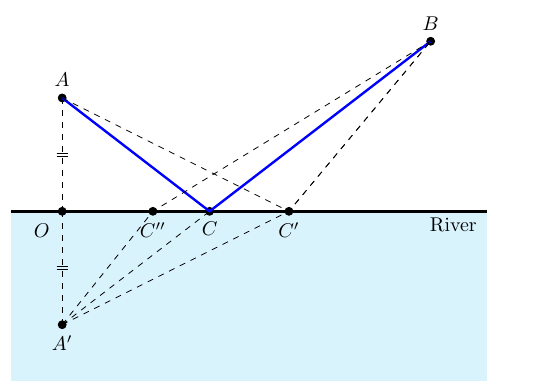
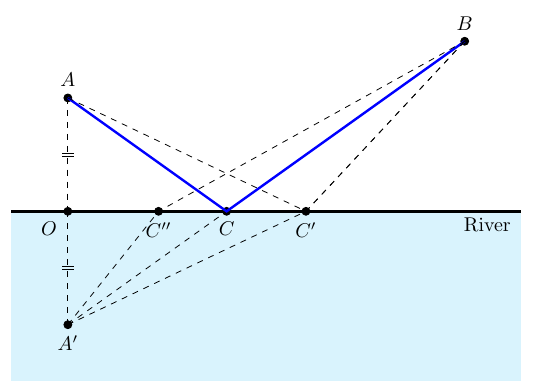
Before and after one commit to AshrithSagar/E0230-CMO-2025, a LaTeX figure (TeX/figures/heron/_.tex): the whole page. Compiled offline with pdfLaTeX.

Commit message:
🏗️ TeX

```diff
--- a/TeX/figures/heron/_.tex
+++ b/TeX/figures/heron/_.tex
@@ -1,67 +1,68 @@
 \documentclass[tikz, border=5pt]{standalone}
+\usetikzlibrary{calc, intersections}
 
 \begin{document}
 \begin{tikzpicture}
-
   %% Heron's problem
 
-  % River
-  \fill[cyan!15] (0.6,0) rectangle (9,-3);
-  \draw[very thick] (0.6,0) -- (9,0);
-  \node at (9-0.6,0) [below] {River};
+  % Params
+  \def\xA{1}
+  \def\yA{2}
+  \def\xB{8}
+  \def\yB{3}
+  \def\xCp{5.2}
+  \def\xCpp{2.6}
 
-  % Point A
-  \draw[fill=black] (1.5,2) circle (2pt);
-  \node at (1.5,2) [above=2pt] {\( A \)};
+  % River y=0
+  \fill[cyan!15] (\xA-1,0) rectangle (\xB+1,-\yA-1);
+  \draw[very thick] (\xA-1,0) -- (\xB+1,0);
+  \node at (\xB+0.4,0) [below] {River};
 
-  % Point B
-  \draw[fill=black] (8,3) circle (2pt);
-  \node at (8,3) [above=2pt] {\( B \)};
+  % Coords
+  \coordinate (A) at (\xA,\yA);
+  \coordinate (B) at (\xB,\yB);
+  \coordinate (O) at (\xA,0);  % Projection of A onto river
+  \coordinate (Aprime) at (\xA,{-\yA});  % Reflection of A over river
+  \coordinate (Cprime) at (\xCp,0);
+  \coordinate (Cdoubleprime) at (\xCpp,0);
 
-  % Point O
-  \draw[fill=black] (1.5,0) circle (2pt);
-  \node at (1.5,0) [below left=2.8pt] {\( O \)};
+  % Paths
+  \path[name path=lineAB] (Aprime) -- (B);
+  \path[name path=river] (\xA-1,0) -- (\xB+1,0);
+  \path[name intersections={of=lineAB and river, by=C}];
 
-  % Line AOA'
-  \draw[dashed] (1.5,2) -- (1.5,0);
-  \draw[dashed] (1.5,0) -- (1.5,-2);
+  % Points
+  \draw[fill=black] (A) circle (2pt);
+  \draw[fill=black] (B) circle (2pt);
+  \draw[fill=black] (O) circle (2pt);
+  \draw[fill=black] (Aprime) circle (2pt);
+  \draw[fill=black] (C) circle (2pt);
+  \draw[fill=black] (Cprime) circle (2pt);
+  \draw[fill=black] (Cdoubleprime) circle (2pt);
 
-  % Mark AO and OA' as equal
-  \draw[line width=0.5pt] (1.4,0.975) -- (1.6,0.975);
-  \draw[line width=0.5pt] (1.4,1.025) -- (1.6,1.025);
-  \draw[line width=0.5pt] (1.4,-0.975) -- (1.6,-0.975);
-  \draw[line width=0.5pt] (1.4,-1.025) -- (1.6,-1.025);
+  % Labels
+  \node[above=2pt] at (A) {\( A \)};
+  \node[above=2pt] at (B) {\( B \)};
+  \node[below left=2pt] at (O) {\( O \)};
+  \node[below=2pt] at (Aprime) {\( A' \)};
+  \node[below=2pt] at (C) {\( C \)};
+  \node[below=2pt] at (Cprime) {\( C' \)};
+  \node[below=2pt] at (Cdoubleprime) {\( C'' \)};
 
-  % Point A'
-  \draw[fill=black] (1.5,-2) circle (2pt);
-  \node at (1.5,-2) [below=2pt] {\( A' \)};
+  % Segments
+  \draw[dashed] (A) -- (O);
+  \draw[dashed] (O) -- (Aprime);
+  \draw[dashed] (Aprime) -- (B);
+  \draw[very thick, blue] (A) -- (C) -- (B);
+  \draw[dashed] (Aprime) -- (Cprime) -- (B);
+  \draw[dashed] (A) -- (Cprime) -- (B);
+  \draw[dashed] (Aprime) -- (Cdoubleprime) -- (B);
 
-  % Path A'B
-  \draw[dashed] (1.5,-2) -- (8,3);
-
-  % Intersection point C
-  \draw[fill=black] (4.1,0) circle (2pt);
-  \node at (4.1,0) [below=2pt] {\( C \)};
-
-  % Path ACB
-  \draw[very thick, blue] (1.5,2) -- (4.1,0) -- (8,3);
-
-  % Point C'
-  \draw[fill=black] (5.5,0) circle (2pt);
-  \node at (5.5,0) [below=2pt] {\( C' \)};
-
-  % Path A'C'B
-  \draw[dashed] (1.5,-2) -- (5.5,0) -- (8,3);
-
-  % Path AC'B
-  \draw[dashed] (1.5,2) -- (5.5,0) -- (8,3);
-
-  % Point C''
-  \draw[fill=black] (3.1,0) circle (2pt);
-  \node at (3.1,0) [below=2pt] {\( C'' \)};
-
-  % Path A'C''B
-  \draw[dashed] (1.5,-2) -- (3.1,0) -- (8,3);
+  % Segment ticks
+  \draw[line width=0.5pt] (\xA-0.1,0.975) -- (\xA+0.1,0.975);
+  \draw[line width=0.5pt] (\xA-0.1,1.025) -- (\xA+0.1,1.025);
+  \draw[line width=0.5pt] (\xA-0.1,-0.975) -- (\xA+0.1,-0.975);
+  \draw[line width=0.5pt] (\xA-0.1,-1.025) -- (\xA+0.1,-1.025);
 
 \end{tikzpicture}
 \end{document}
```
